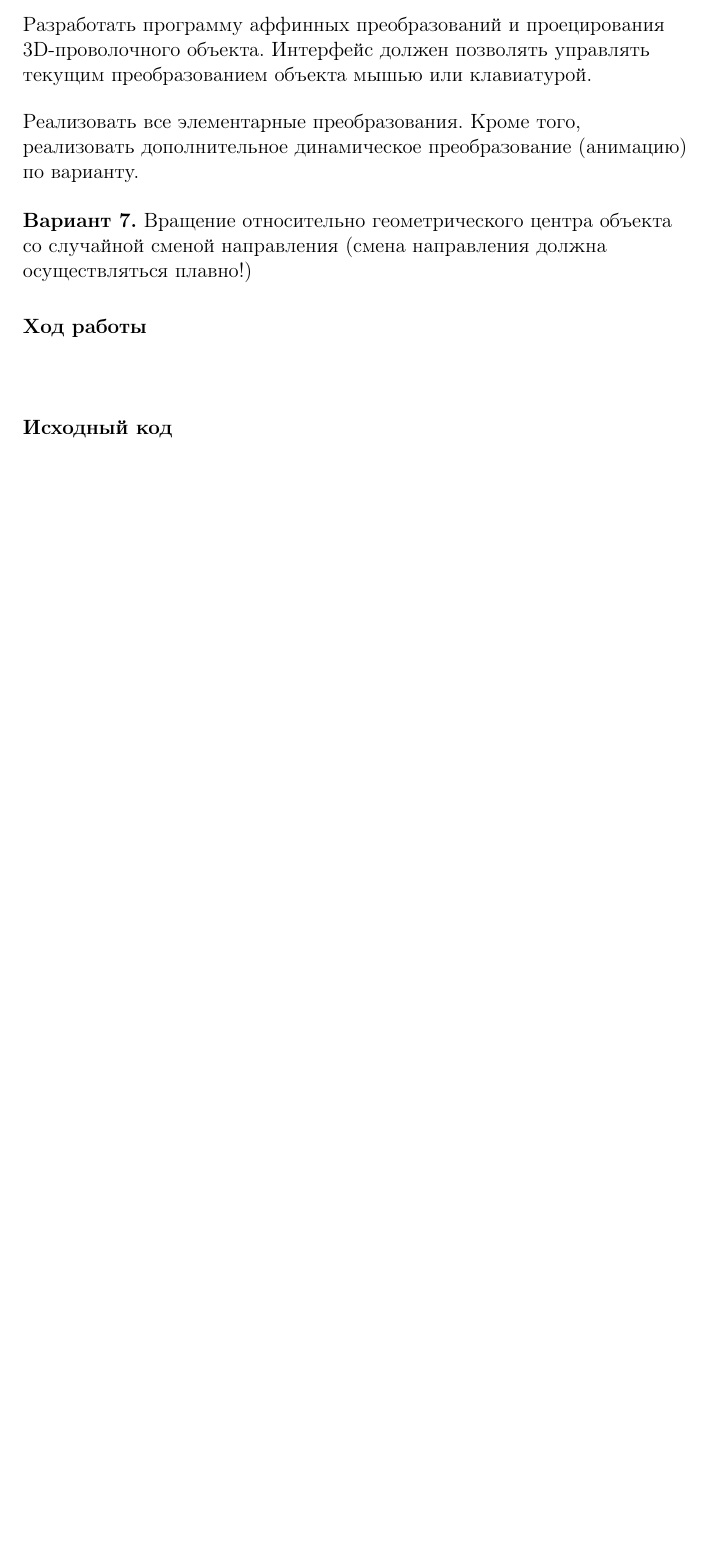
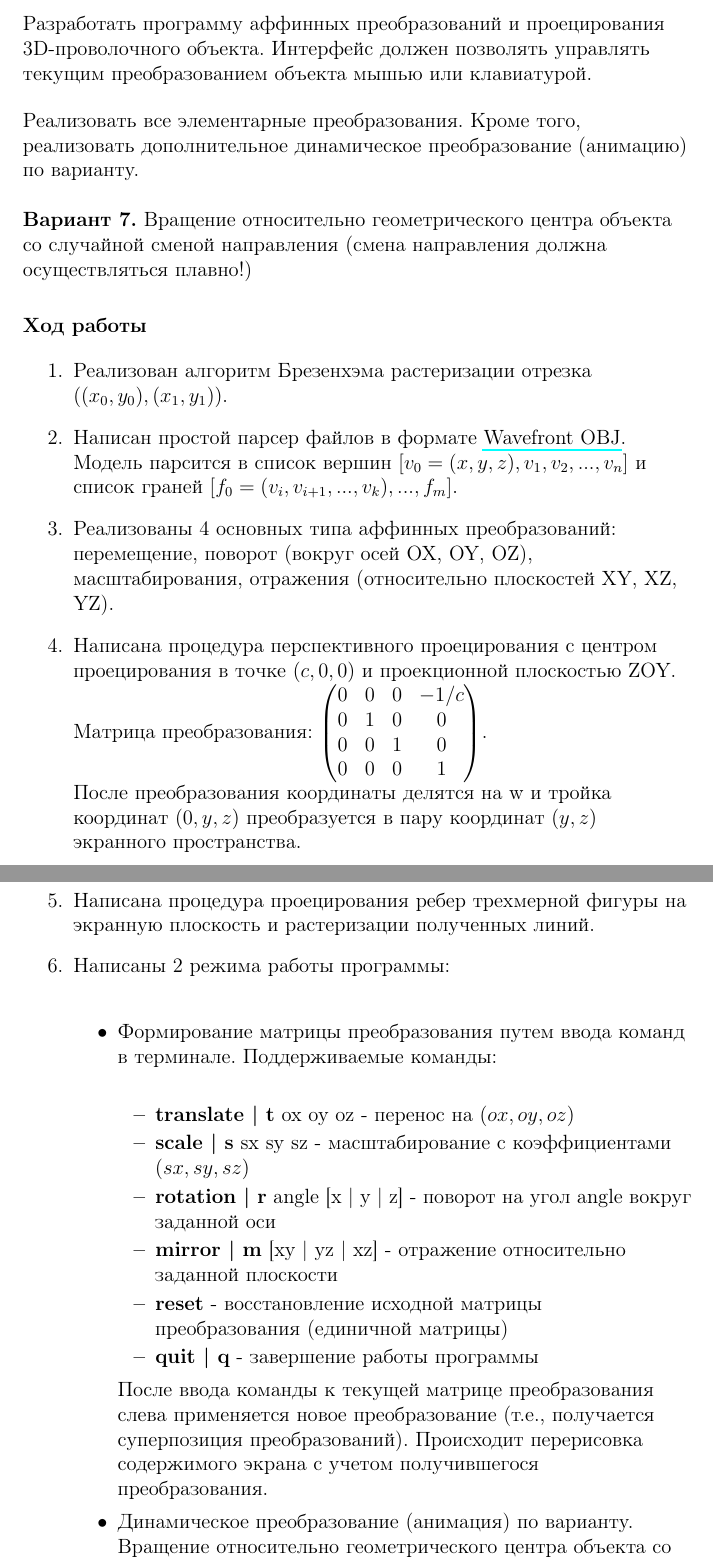
Before and after one commit to andiogenes/cg, a LaTeX document (wireframe/report/wireframe.tex): part of the page before the commit and two parts of pages 1 and 2 of 3 after it, the two joined at a grey line, cut so that both start at the same text, the shorter picture padded with empty space. Compiled offline with pdfLaTeX.

Commit message:
Отчет-отчет

```diff
--- a/wireframe/report/wireframe.tex
+++ b/wireframe/report/wireframe.tex
@@ -11,6 +11,12 @@
 \usepackage[english,russian]{babel}
 \usepackage{fancyhdr}
 \usepackage{minted}
+\usepackage{hyperref}
+\usepackage{amsmath}
+
+\hypersetup{
+  pdfborderstyle={/S/U/W 1}
+}
 
 \pagestyle{fancy}
 \fancyhf{}
@@ -44,4 +50,25 @@
 
 \section{\normalsize{Ход работы}}
 \begin{flushleft}
-
+  \begin{enumerate}
+    \item Реализован алгоритм Брезенхэма растеризации отрезка \(((x_0, y_0),(x_1,y_1))\).
+    \item Написан простой парсер файлов в формате \href{https://ru.wikipedia.org/wiki/Obj}{Wavefront OBJ}. Модель парсится в список вершин \([v_0 = (x, y, z), v_1, v_2, ..., v_n]\) и список граней \([f_0 = (v_i, v_{i+1}, ..., v_k), ..., f_m]\).
+    \item Реализованы 4 основных типа аффинных преобразований: перемещение, поворот (вокруг осей OX, OY, OZ), масштабирования, отражения (относительно плоскостей XY, XZ, YZ).
+    \item Написана процедура перспективного проецирования с центром проецирования в точке \((c, 0, 0)\) и проекционной плоскостью ZOY. \linebreakМатрица преобразования: \(\begin{pmatrix}0 & 0 & 0 & - 1/c \\ 0 & 1 & 0 & 0 \\ 0 & 0 & 1 & 0 \\ 0 & 0 & 0 & 1\end{pmatrix}\).\linebreak После преобразования координаты делятся на w и тройка координат \((0, y, z)\) преобразуется в пару координат \((y, z)\) экранного пространства.
+    \item Написана процедура проецирования ребер трехмерной фигуры на экранную плоскость и растеризации полученных линий.
+    \item Написаны 2 режима работы программы:
+      \linebreak
+      \begin{itemize}
+        \item Формирование матрицы преобразования путем ввода команд в терминале. Поддерживаемые команды:
+          \linebreak
+          \begin{itemize}
+            \item \textbf{translate | t} ox oy oz - перенос на \((ox, oy, oz)\)
+            \item \textbf{scale | s} sx sy sz - масштабирование с коэффициентами \((sx, sy, sz)\)
+            \item \textbf{rotation | r} angle [x | y | z] - поворот на угол angle вокруг заданной оси
+            \item \textbf{mirror | m} [xy | yz | xz] - отражение относительно заданной плоскости
+            \item \textbf{reset} - восстановление исходной матрицы преобразования (единичной матрицы)
+            \item \textbf{quit | q} - завершение работы программы
+          \end{itemize}
+          После ввода команды к текущей матрице преобразования слева применяется новое преобразование (т.е., получается суперпозиция преобразований). Происходит перерисовка содержимого экрана с учетом получившегося преобразования.
+        \item Динамическое преобразование (анимация) по варианту. Вращение относительно геометрического центра объекта со случайной (плавной) сменой направления подкреплено математической моделью.\linebreak\linebreakСначала единожды вычисляется суперпозиция поворотов вокруг осей OZ, OY, OX на углы \(\gamma, \beta, \alpha\) (углы не зафиксированны, т.е. можно совершить подстановку и получить конкретную матрицу).\linebreak\linebreakВ начале отсчета углы нулевые. Во времени осуществляется приращение углов на величины \(\Delta\alpha, \Delta\beta, \Delta\gamma\), эти приращения являются скоростями, которые изменяются на некоторые ускорения. Ускорения - постоянные величины, которые через некоторый промежуток времени t меняются случайным образом на некотором диапазоне.\linebreak\linebreakДалее углы подставляются в матрицу, получившееся преобразование трансформирует координаты точек модели.
+      \end{itemize}
```
Also changed, not shown: wireframe/report/wireframe.tex (6 more changed lines).
